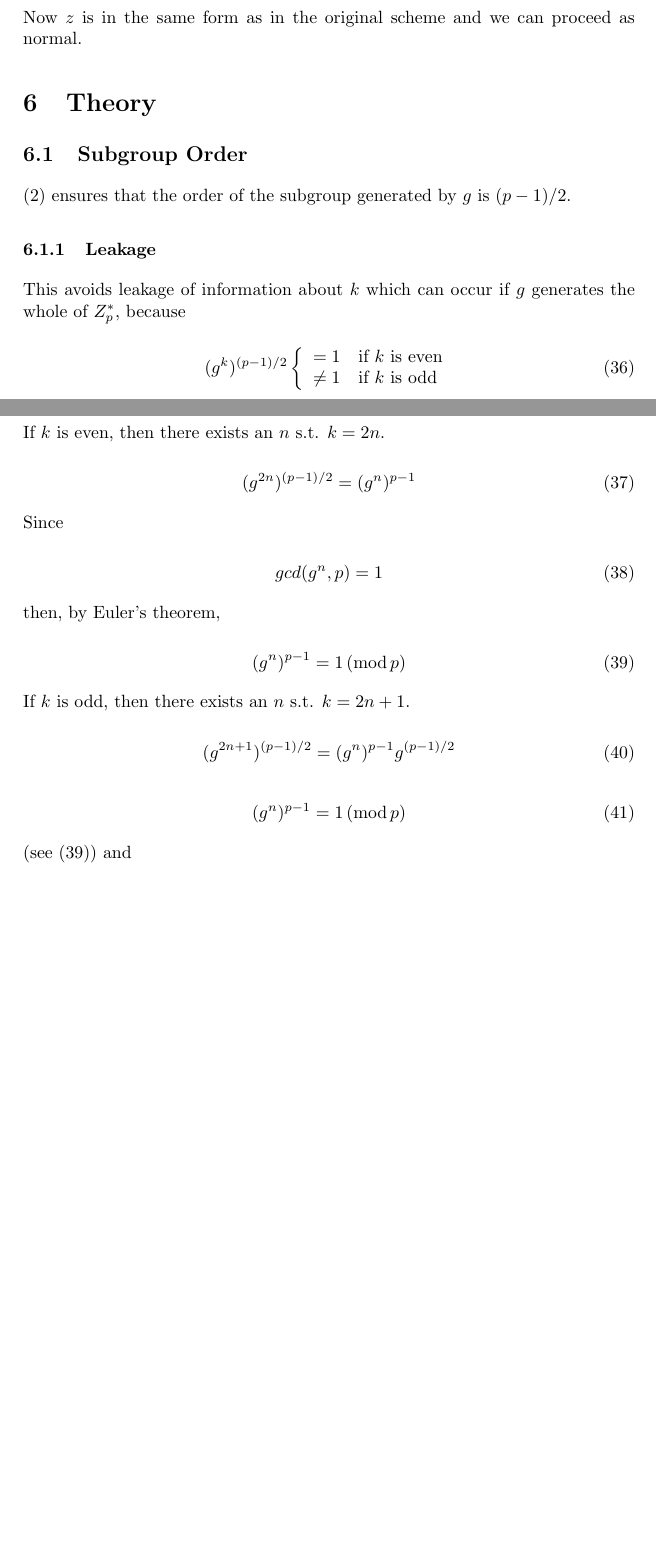
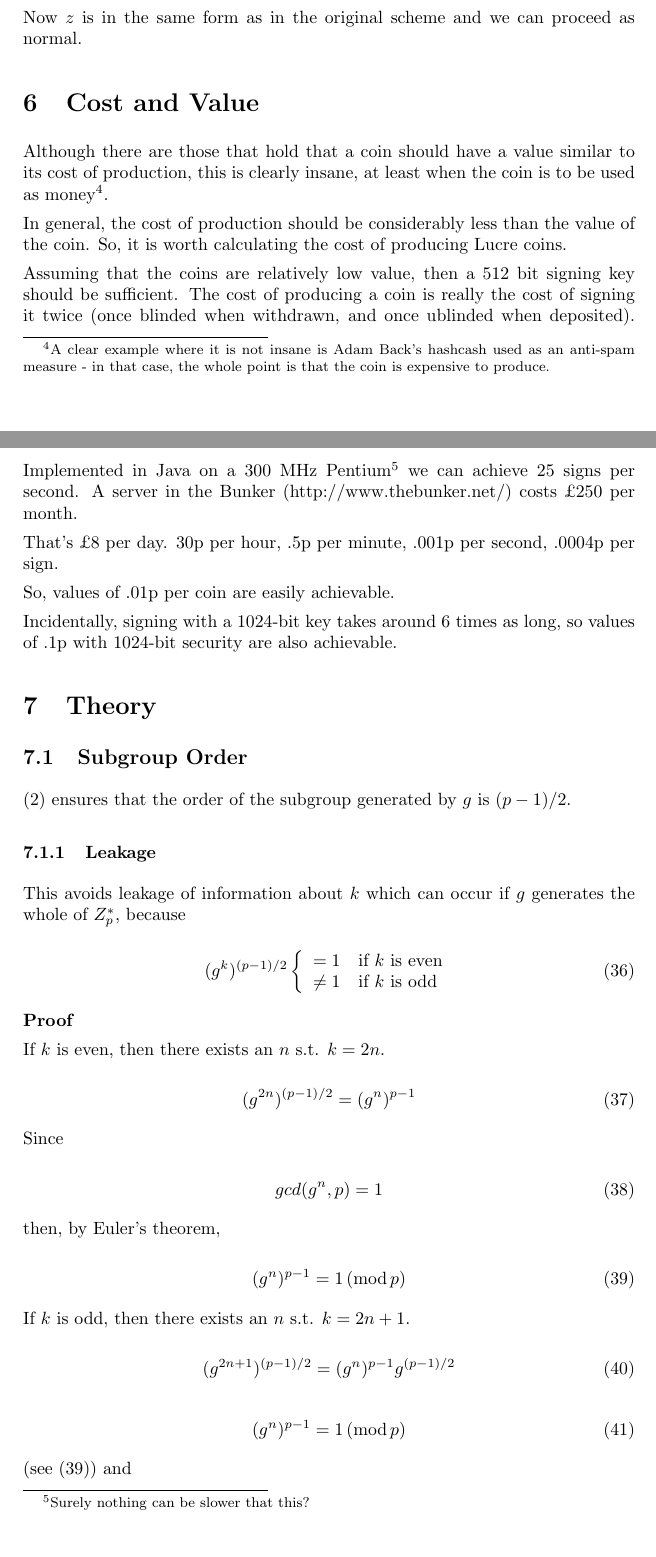
Before and after one commit to benlaurie/lucre, a LaTeX document (doc/theory2.tex): two parts of pages 6 and 7 of 8 before the commit and two parts of pages 6 and 7 of 9 after it, joined at a grey line, cut so that both start at the same text, the shorter picture padded with empty space. Compiled offline with pdfLaTeX.

Commit message:
Add cost section.

```diff
--- a/doc/theory2.tex
+++ b/doc/theory2.tex
@@ -238,6 +238,35 @@ Alice unblinds $m$, calculating the signature,
 Now $z$ is in the same form as in the original scheme and we can
 proceed as normal.
 
+\section{Cost and Value}
+
+Although there are those that hold that a coin should have a value
+similar to its cost of production, this is clearly insane, at least
+when the coin is to be used as money\footnote{A clear example where it
+is not insane is Adam Back's hashcash used as an anti-spam measure -
+in that case, the whole point is that the coin is expensive to
+produce.}.
+
+In general, the cost of production should be considerably
+less than the value of the coin. So, it is worth calculating the cost
+of producing Lucre coins.
+
+Assuming that the coins are relatively low value, then a 512 bit
+signing key should be sufficient. The cost of producing a coin is
+really the cost of signing it twice (once blinded when withdrawn, and
+once ublinded when deposited). Implemented in Java on a 300 MHz
+Pentium\footnote{Surely nothing can be slower that this?} we can
+achieve 25 signs per second. A server in the Bunker
+(http://www.thebunker.net/) costs \pounds250 per month.
+
+That's \pounds8 per day. 30p per hour, .5p per minute, .001p per second,
+.0004p per sign.
+
+So, values of .01p per coin are easily achievable.
+
+Incidentally, signing with a 1024-bit key takes around 6 times as
+long, so values of .1p with 1024-bit security are also achievable.
+
 \section{Theory}
 
 \subsection{Subgroup Order}
```
